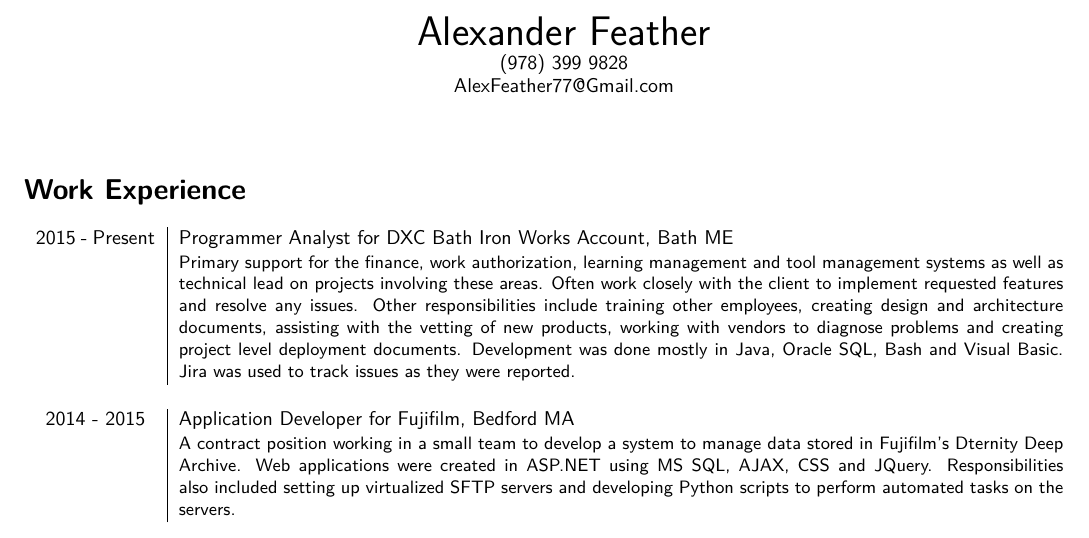
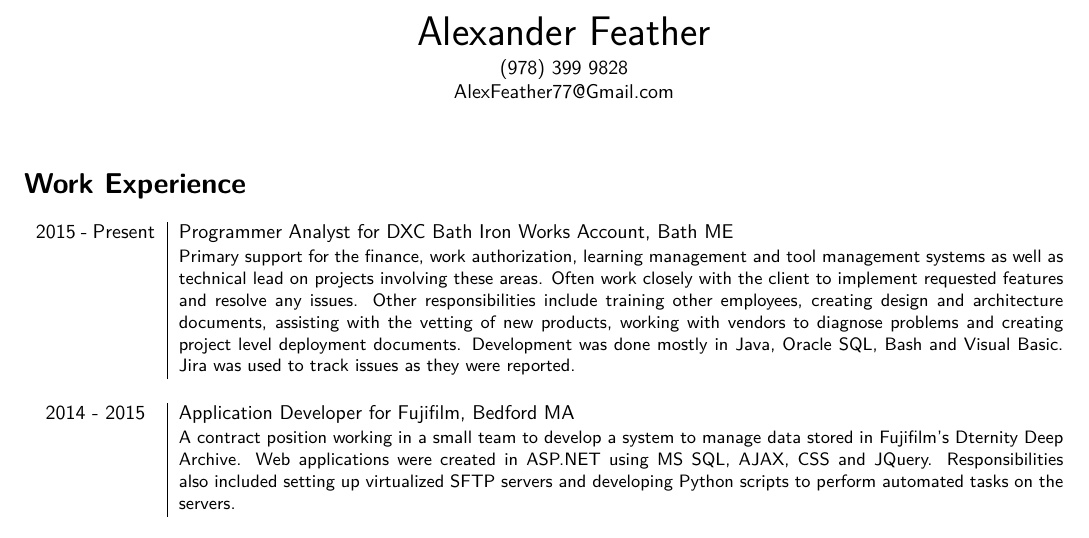
Before and after one commit to afeather/Resume, a LaTeX CV (Resume.tex): part of the page, cut so that both start at the same text. Compiled offline with pdfLaTeX.

Commit message:
Updated Resume Files

```diff
--- a/Resume.tex
+++ b/Resume.tex
@@ -8,8 +8,8 @@
 \fontfamily{lmss}\selectfont
 
 {\centering{\huge Alexander Feather}\\
-(978) 399 9828\\AlexFeather77@Gmail.com\\}
-\vspace{0.7cm}
+\vspace{0.1cm}(978) 399 9828\\AlexFeather77@Gmail.com\\}
+\vspace{0.5cm}
 \section*{\fontfamily{lmss}\selectfont Work Experience}
 \begin{tabular}{p{2.1cm}|p{15.6cm}}
 	2015 - Present & Programmer Analyst for DXC Bath Iron Works Account, Bath ME\\&\small{Primary support for the finance, work authorization, learning management and tool management systems as well as technical lead on projects involving these areas. Often work closely with the client to implement requested features and resolve any issues. Other responsibilities include training other employees, creating design and architecture documents, assisting with the vetting of new products, working with vendors to diagnose problems and creating project level deployment documents. Development was done mostly in Java, Oracle SQL, Bash and Visual Basic. Jira was used to track issues as they were reported.}\\\multicolumn{2}{c}{} \\
```
Also changed, not shown: Resume.pdf, Resume.png.
